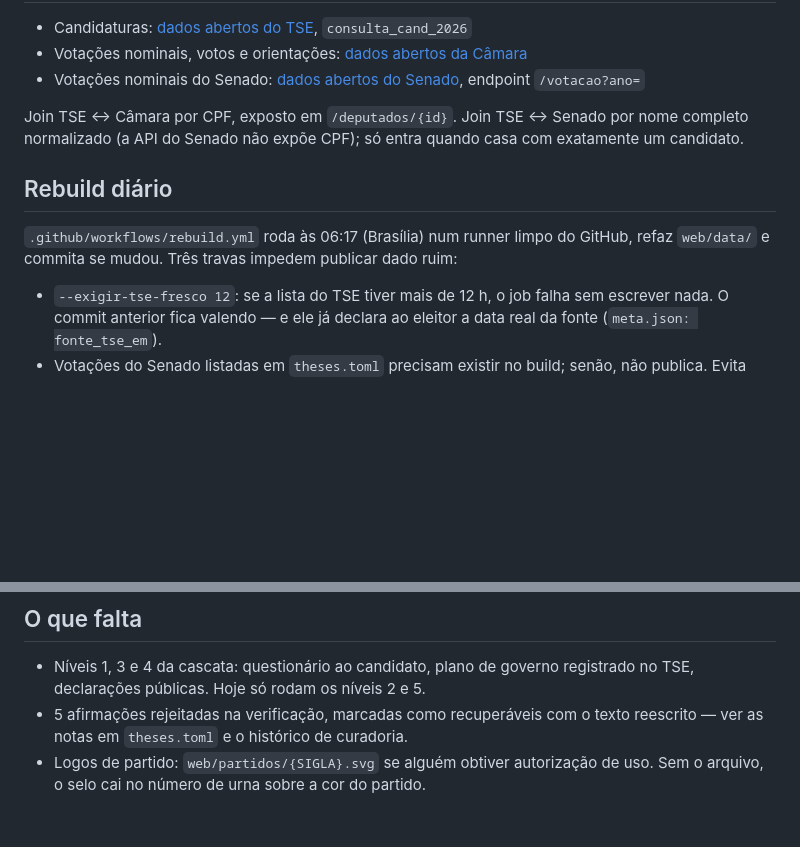
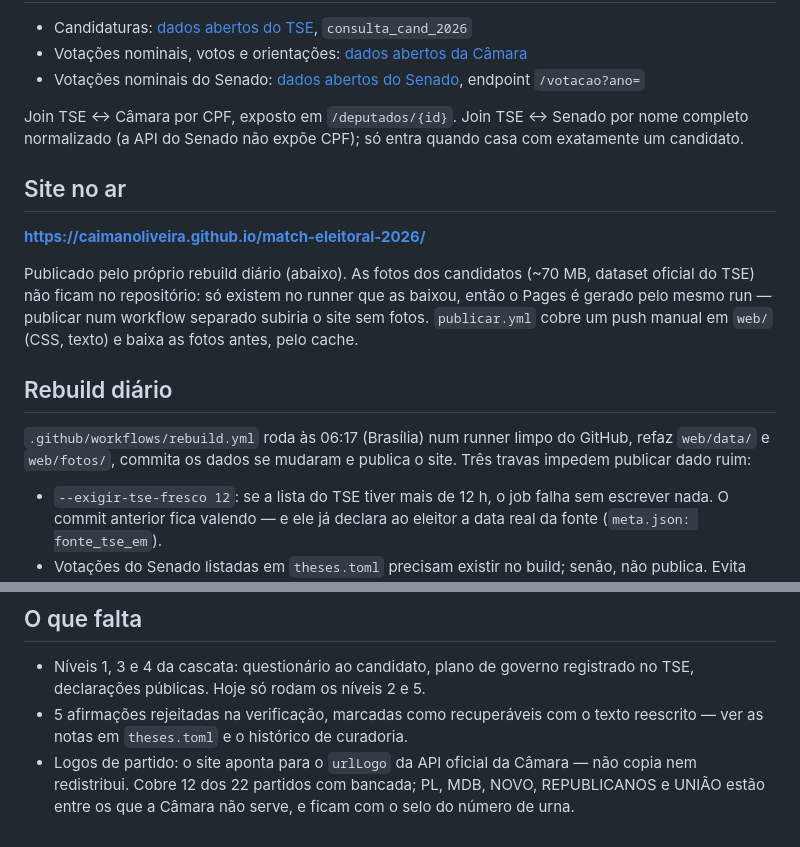
Before and after one commit to caimanoliveira/match-eleitoral-2026, a Markdown page: README.md, 2 parts joined by grey strips. Rendered like a GitHub page; blank space fills up the shorter version.

Commit message:
README: site no ar e fotos/logos
Co-Authored-By: Claude Opus 5 (1M context) <noreply@anthropic.com>
Claude-Session: https://claude.ai/code/session_01FJQn17oEydnUXCwXoiEN6T

```diff
--- a/README.md
+++ b/README.md
@@ -73,11 +73,21 @@ Join TSE ↔ Câmara por CPF, exposto em `/deputados/{id}`. Join TSE ↔ Senado
 nome completo normalizado (a API do Senado não expõe CPF); só entra quando casa
 com exatamente um candidato.
 
+## Site no ar
+
+**https://caimanoliveira.github.io/match-eleitoral-2026/**
+
+Publicado pelo próprio rebuild diário (abaixo). As fotos dos candidatos (~70 MB,
+dataset oficial do TSE) não ficam no repositório: só existem no runner que as
+baixou, então o Pages é gerado pelo mesmo run — publicar num workflow separado
+subiria o site sem fotos. `publicar.yml` cobre um push manual em `web/` (CSS,
+texto) e baixa as fotos antes, pelo cache.
+
 ## Rebuild diário
 
 `.github/workflows/rebuild.yml` roda às 06:17 (Brasília) num runner limpo do
-GitHub, refaz `web/data/` e commita se mudou. Três travas impedem publicar
-dado ruim:
+GitHub, refaz `web/data/` e `web/fotos/`, commita os dados se mudaram e
+publica o site. Três travas impedem publicar dado ruim:
 
 - `--exigir-tse-fresco 12`: se a lista do TSE tiver mais de 12 h, o job falha
   sem escrever nada. O commit anterior fica valendo — e ele já declara ao
@@ -102,5 +112,7 @@ pelo `actions/cache`.
   registrado no TSE, declarações públicas. Hoje só rodam os níveis 2 e 5.
 - 5 afirmações rejeitadas na verificação, marcadas como recuperáveis com o texto
   reescrito — ver as notas em `theses.toml` e o histórico de curadoria.
-- Logos de partido: `web/partidos/{SIGLA}.svg` se alguém obtiver autorização de
-  uso. Sem o arquivo, o selo cai no número de urna sobre a cor do partido.
+- Logos de partido: o site aponta para o `urlLogo` da API oficial da Câmara —
+  não copia nem redistribui. Cobre 12 dos 22 partidos com bancada; PL, MDB,
+  NOVO, REPUBLICANOS e UNIÃO estão entre os que a Câmara não serve, e ficam
+  com o selo do número de urna.
```
